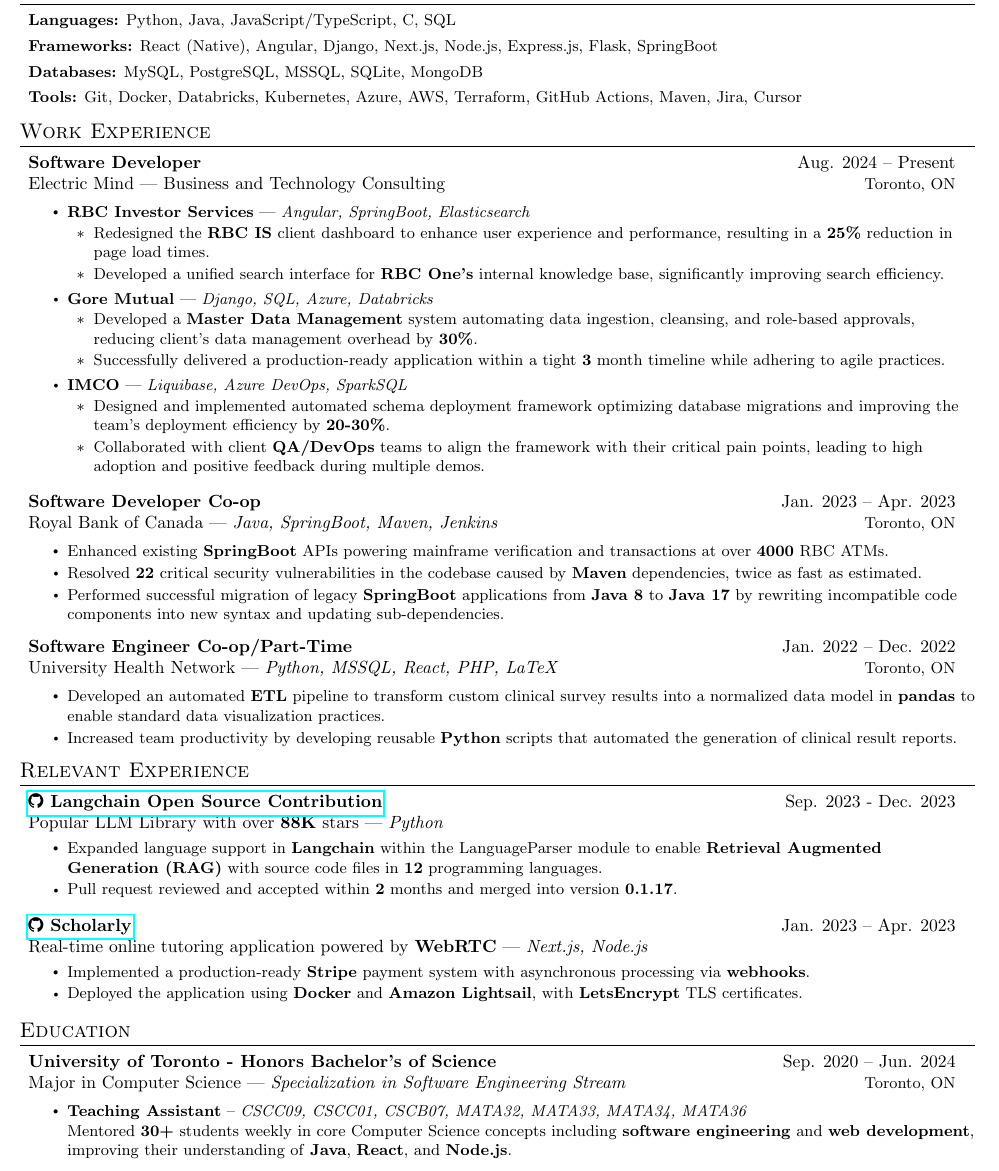
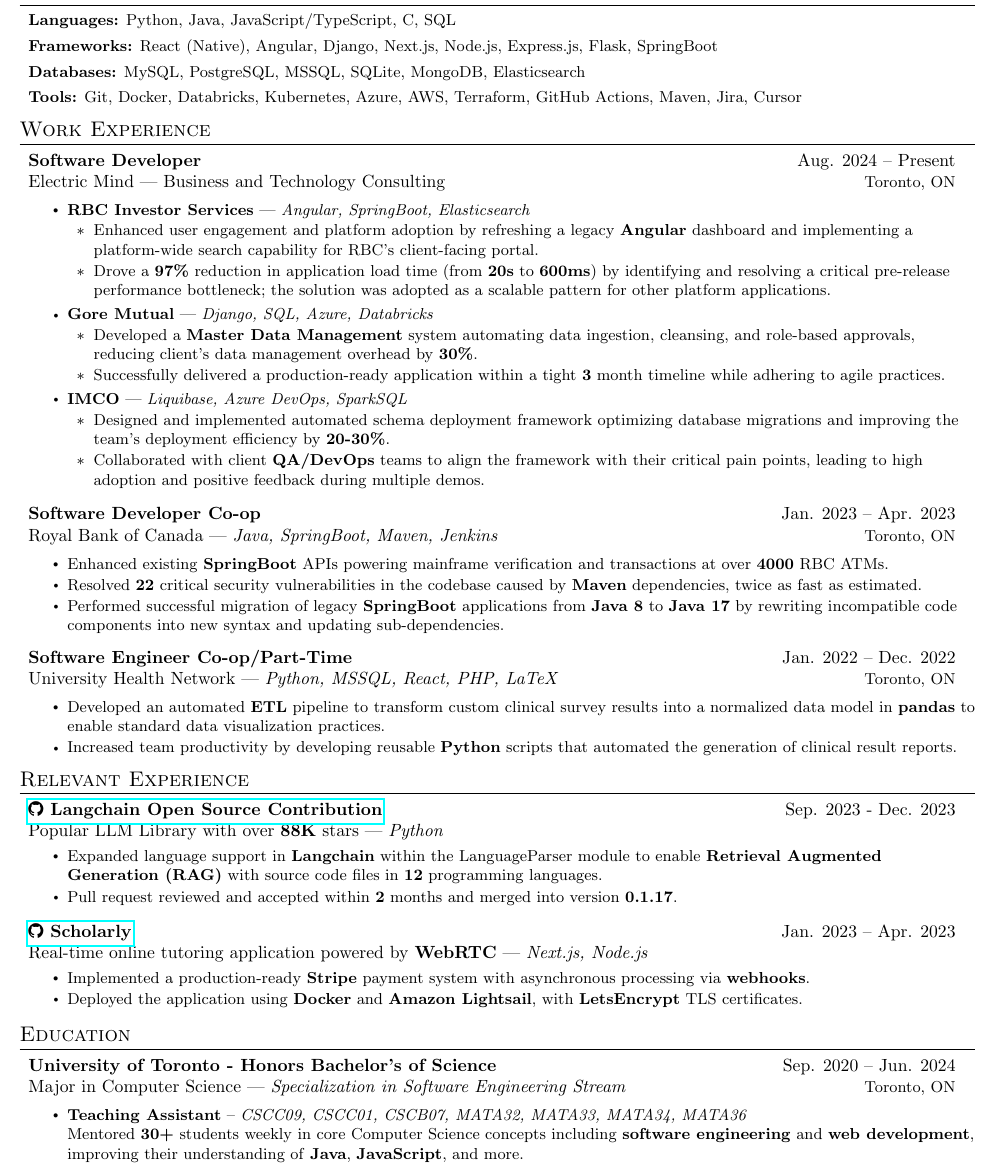
Before and after one commit to maazh10/resume, a LaTeX CV (resume.tex): part of the page, cut so that both start at the same text. Compiled offline with pdfLaTeX.

Commit message:
feat: update database skills and enhance RBC IS project descriptions

```diff
--- a/resume.tex
+++ b/resume.tex
@@ -160,7 +160,7 @@
 {\textbf{Languages:} Python, Java, JavaScript/TypeScript, C, SQL}
 \skillsItem
 {\textbf{Frameworks:} React (Native), Angular, Django, Next.js, Node.js, Express.js, Flask, SpringBoot}
-\skillsItem{\textbf{Databases:} MySQL, PostgreSQL, MSSQL, SQLite, MongoDB}
+\skillsItem{\textbf{Databases:} MySQL, PostgreSQL, MSSQL, SQLite, MongoDB, Elasticsearch}
 \skillsItem
 {\textbf{Tools:} Git, Docker, Databricks, Kubernetes, Azure, AWS, Terraform, GitHub Actions, Maven, Jira, Cursor}
 \resumeSubHeadingListEnd
@@ -179,9 +179,9 @@
 {RBC Investor Services}
 {Angular, SpringBoot, Elasticsearch}
 \clientProjectSubItem
-{Redesigned the \textbf{RBC IS} client dashboard to enhance user experience and performance, resulting in a \textbf{25\%} reduction in page load times.}
+{Enhanced user engagement and platform adoption by refreshing a legacy \textbf{Angular} dashboard and implementing a platform-wide search capability for RBC's client-facing portal.}
 \clientProjectSubItem
-{Developed a unified search interface for \textbf{RBC One's} internal knowledge base, significantly improving search efficiency.}
+{Drove a \textbf{97\%} reduction in application load time (from \textbf{20s} to \textbf{600ms}) by identifying and resolving a critical pre-release performance bottleneck; the solution was adopted as a scalable pattern for other platform applications.}
 \clientProjectHeader
 {Gore Mutual}
 {Django, SQL, Azure, Databricks}
@@ -265,7 +266,7 @@
   Stream}{Toronto, ON}
 \resumeItemListStart
 \resumeItem
-{\textbf{Teaching Assistant} -- \textit{CSCC09, CSCC01, CSCB07, MATA32, MATA33, MATA34, MATA36} \\ Mentored \textbf{30+} students weekly in core Computer Science concepts including \textbf{software engineering} and \textbf{web development}, improving their understanding of \textbf{Java}, \textbf{React}, and \textbf{Node.js}. }
+{\textbf{Teaching Assistant} -- \textit{CSCC09, CSCC01, CSCB07, MATA32, MATA33, MATA34, MATA36} \\ Mentored \textbf{30+} students weekly in core Computer Science concepts including \textbf{software engineering} and \textbf{web development}, improving their understanding of \textbf{Java}, \textbf{JavaScript}, and more. }
 \resumeItemListEnd
 \resumeSubHeadingListEnd
 
```
Also changed, not shown: resume.pdf, resume.tex (1 more changed lines).
